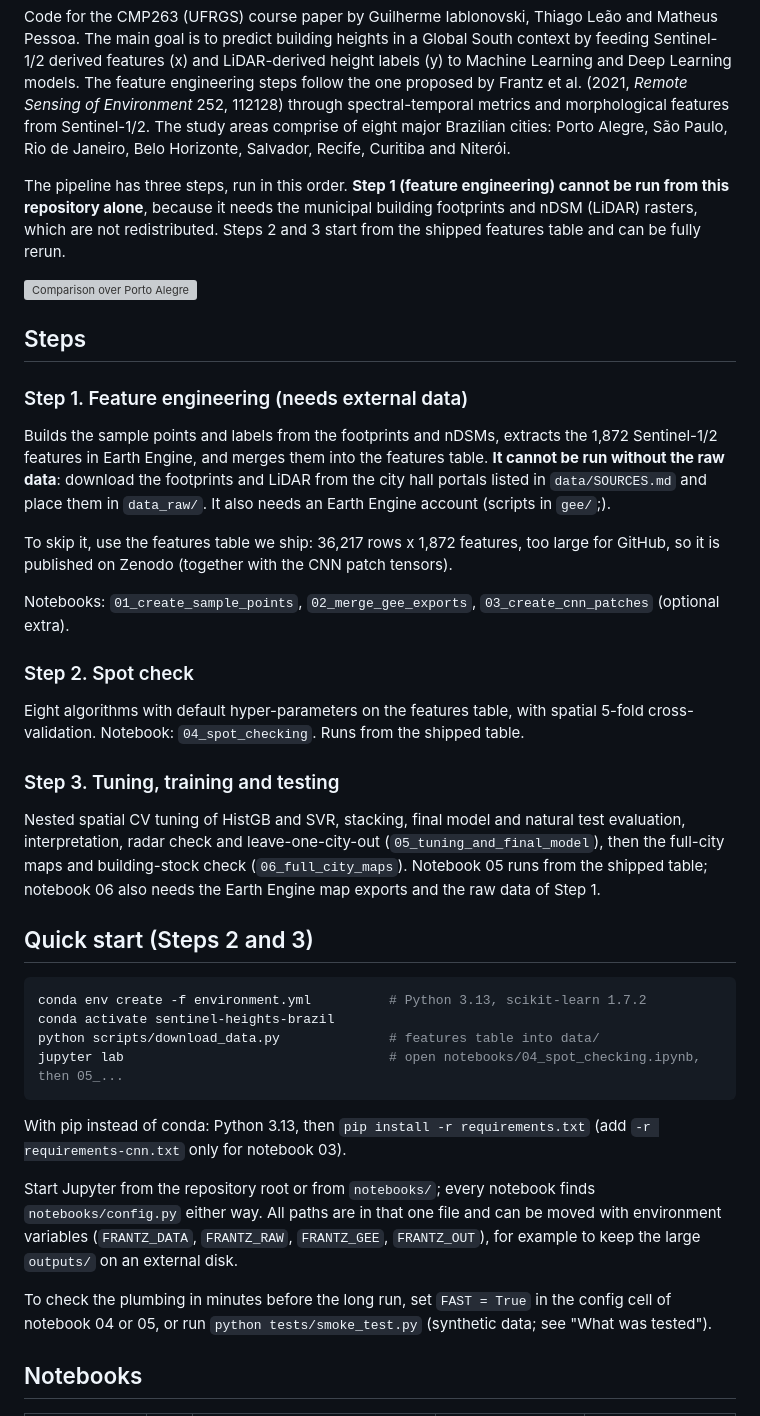
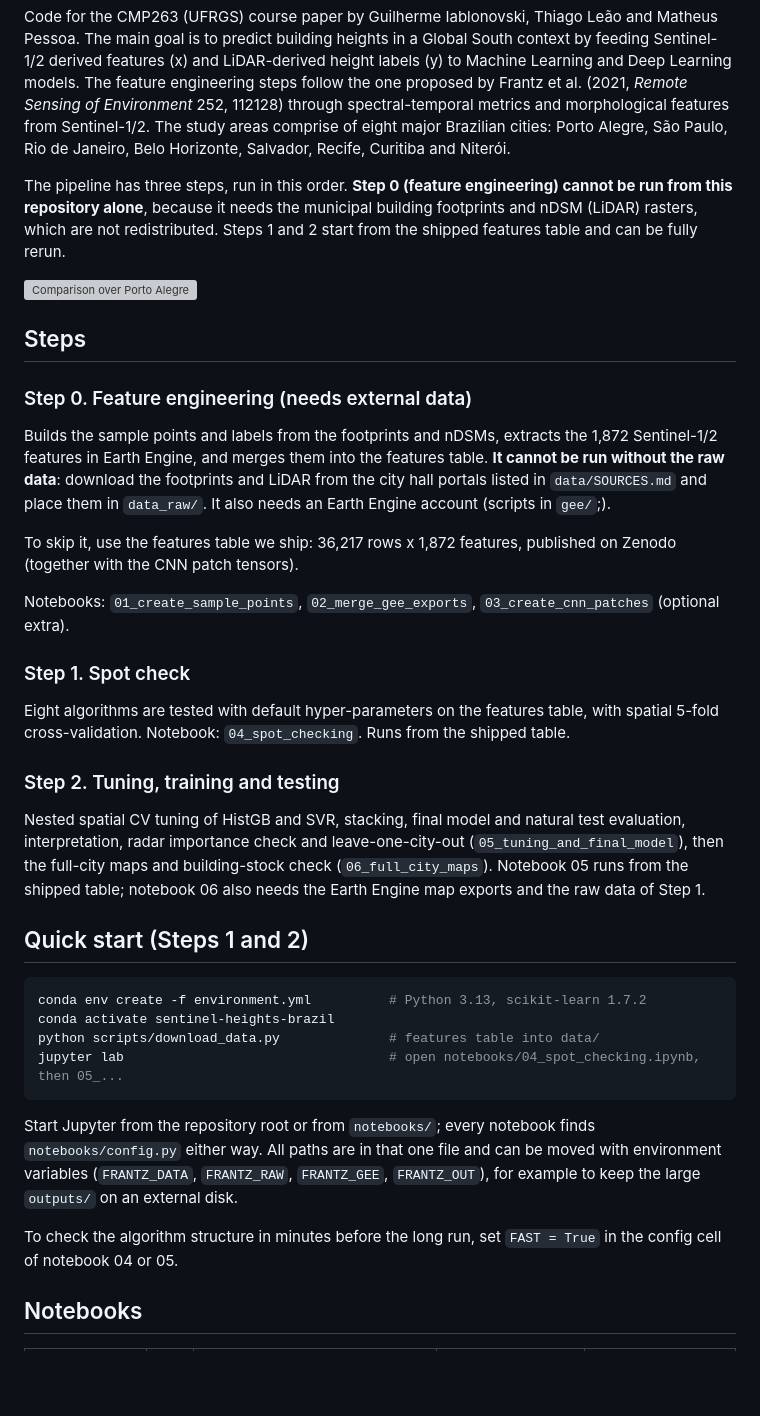
Before and after one commit to guilhermeiablonovski/sentinel-heights-brazil, a Markdown page: README.md, the part around one of its changes. GitHub-like rendering; blank space fills up the shorter version; grey boxes are pictures that could not be loaded.

````diff
--- a/README.md
+++ b/README.md
@@ -3,35 +3,35 @@
 Code for the CMP263 (UFRGS) course paper by Guilherme Iablonovski, Thiago Leão and Matheus Pessoa.
 The main goal is to predict building heights in a Global South context by feeding Sentinel-1/2 derived features (x) and LiDAR-derived height labels (y) to Machine Learning and Deep Learning models. The feature engineering steps follow the one proposed by Frantz et al. (2021, *Remote Sensing of Environment* 252, 112128) through spectral-temporal metrics and morphological features from Sentinel-1/2. The study areas comprise of eight major Brazilian cities: Porto Alegre, São Paulo, Rio de Janeiro, Belo Horizonte, Salvador, Recife, Curitiba and Niterói.
 
-The pipeline has three steps, run in this order. **Step 1 (feature engineering) cannot be run from this repository alone**, because it needs the municipal building footprints and nDSM (LiDAR) rasters, which are not redistributed. Steps 2 and 3 start from the shipped features table and can be fully rerun.
+The pipeline has three steps, run in this order. **Step 0 (feature engineering) cannot be run from this repository alone**, because it needs the municipal building footprints and nDSM (LiDAR) rasters, which are not redistributed. Steps 1 and 2 start from the shipped features table and can be fully rerun.
 
 ![Comparison over Porto Alegre](cover.png)
 
 ## Steps
 
-### Step 1. Feature engineering (needs external data)
+### Step 0. Feature engineering (needs external data)
 
 Builds the sample points and labels from the footprints and nDSMs, extracts the 1,872 Sentinel-1/2 features in Earth Engine,
 and merges them into the features table. **It cannot be run without the raw data**: download the footprints and LiDAR from the
 city hall portals listed in `data/SOURCES.md` and place them in `data_raw/`. It also needs an Earth Engine account (scripts in `gee/`;).
 
-To skip it, use the features table we ship: 36,217 rows x 1,872 features, too large for GitHub, so it is published on Zenodo
+To skip it, use the features table we ship: 36,217 rows x 1,872 features, published on Zenodo
 (together with the CNN patch tensors).
 
 Notebooks: `01_create_sample_points`, `02_merge_gee_exports`, `03_create_cnn_patches` (optional extra).
 
-### Step 2. Spot check
+### Step 1. Spot check
 
-Eight algorithms with default hyper-parameters on the features table, with spatial 5-fold cross-validation.
+Eight algorithms are tested with default hyper-parameters on the features table, with spatial 5-fold cross-validation.
 Notebook: `04_spot_checking`. Runs from the shipped table.
 
-### Step 3. Tuning, training and testing
+### Step 2. Tuning, training and testing
 
-Nested spatial CV tuning of HistGB and SVR, stacking, final model and natural test evaluation, interpretation, radar check and
+Nested spatial CV tuning of HistGB and SVR, stacking, final model and natural test evaluation, interpretation, radar importance check and
 leave-one-city-out (`05_tuning_and_final_model`), then the full-city maps and building-stock check (`06_full_city_maps`).
 Notebook 05 runs from the shipped table; notebook 06 also needs the Earth Engine map exports and the raw data of Step 1.
 
-## Quick start (Steps 2 and 3)
+## Quick start (Steps 1 and 2)
 
 ```bash
 conda env create -f environment.yml          # Python 3.13, scikit-learn 1.7.2
@@ -40,14 +40,11 @@ python scripts/download_data.py              # features table into data/
 jupyter lab                                  # open notebooks/04_spot_checking.ipynb, then 05_...
 ```
 
-With pip instead of conda: Python 3.13, then `pip install -r requirements.txt` (add `-r requirements-cnn.txt` only for notebook 03).
-
 Start Jupyter from the repository root or from `notebooks/`; every notebook finds `notebooks/config.py` either way. All
 paths are in that one file and can be moved with environment variables (`FRANTZ_DATA`, `FRANTZ_RAW`, `FRANTZ_GEE`,
 `FRANTZ_OUT`), for example to keep the large `outputs/` on an external disk.
 
-To check the plumbing in minutes before the long run, set `FAST = True` in the config cell of notebook 04 or 05, or run
-`python tests/smoke_test.py` (synthetic data; see "What was tested").
+To check the algorithm structure in minutes before the long run, set `FAST = True` in the config cell of notebook 04 or 05.
 
 ## Notebooks
 
````
Also changed, not shown: other parts of README.md (+9 -10 lines), summary.png (added), 2 other files.
